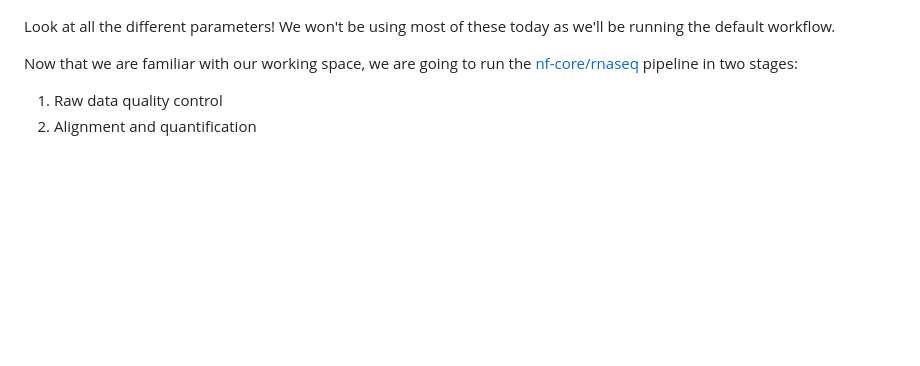
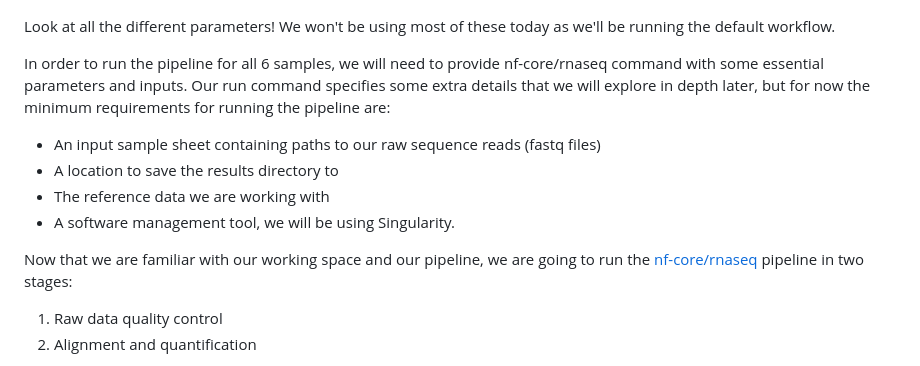
Before and after one commit to Sydney-Informatics-Hub/rnaseqOct23_Testing, a Markdown page: Scripts/Day1/1.2_workflow-nf.md, the part around the change. GitHub-like rendering; blank space fills up the shorter version.

Commit message:
Add explainer of default run

```diff
--- a/Scripts/Day1/1.2_workflow-nf.md
+++ b/Scripts/Day1/1.2_workflow-nf.md
@@ -174,7 +174,14 @@ nextflow run nf-core-rnaseq_3.12.0/3_12_0/main.nf --help
 
 Look at all the different parameters! We won't be using most of these today as we'll be running the default workflow.
 
-Now that we are familiar with our working space, we are going to run the [nf-core/rnaseq](https://nf-co.re/rnaseq/3.12.0) pipeline in two stages:
+In order to run the pipeline for all 6 samples, we will need to provide nf-core/rnaseq command with some essential parameters and inputs. Our run command specifies some extra details that we will explore in depth later, but for now the minimum requirements for running the pipeline are:
+
+* An input sample sheet containing paths to our raw sequence reads (fastq files)
+* A location to save the results directory to
+* The reference data we are working with
+* A software management tool, we will be using Singularity.
+
+Now that we are familiar with our working space and our pipeline, we are going to run the [nf-core/rnaseq](https://nf-co.re/rnaseq/3.12.0) pipeline in two stages:
 
 1. Raw data quality control
 2. Alignment and quantification
```
